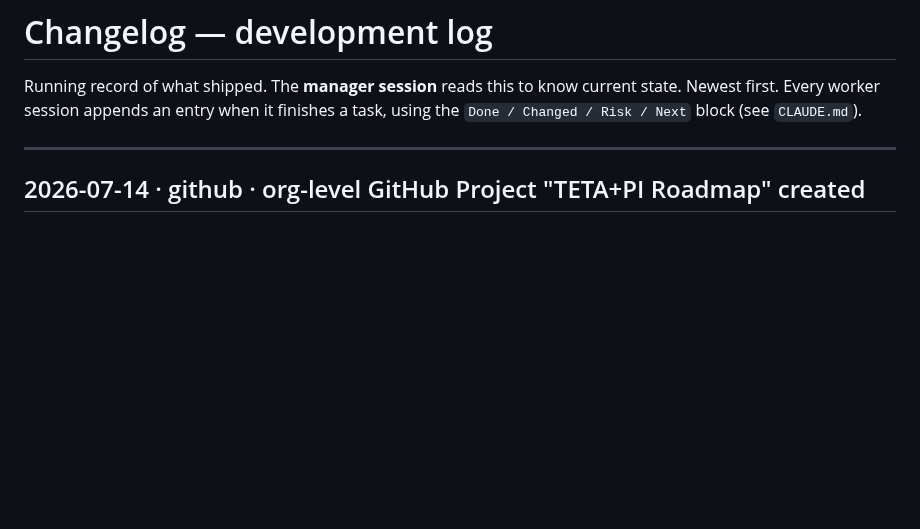
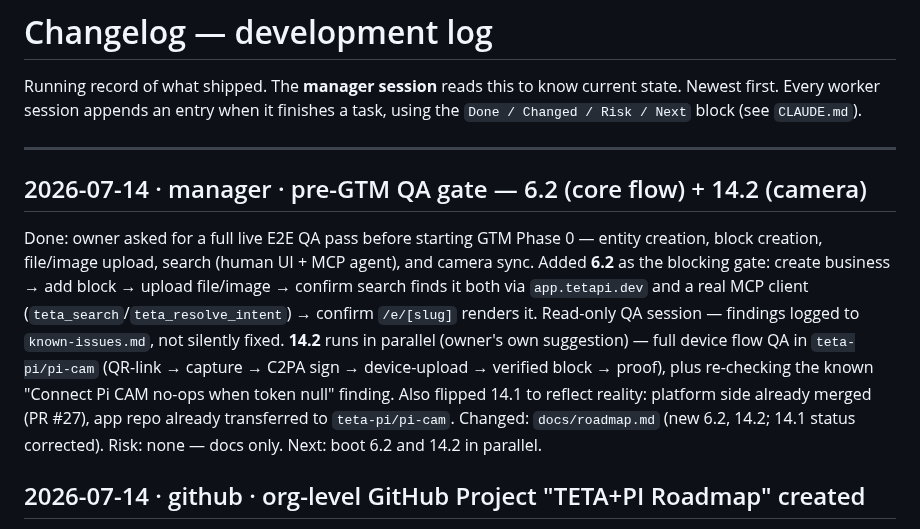
Before and after one commit to teta-pi/infra, a Markdown page: docs/changelog.md, the part around the change. Rendered like a GitHub page; blank space fills up the shorter version.

```diff
--- a/docs/changelog.md
+++ b/docs/changelog.md
@@ -5,6 +5,23 @@ state. Newest first. Every worker session appends an entry when it finishes a ta
 using the `Done / Changed / Risk / Next` block (see `CLAUDE.md`).
 
 ---
+
+## 2026-07-14 · manager · pre-GTM QA gate — 6.2 (core flow) + 14.2 (camera)
+Done: owner asked for a full live E2E QA pass before starting GTM Phase 0 —
+entity creation, block creation, file/image upload, search (human UI + MCP
+agent), and camera sync. Added **6.2** as the blocking gate: create business
+→ add block → upload file/image → confirm search finds it both via
+`app.tetapi.dev` and a real MCP client (`teta_search`/`teta_resolve_intent`)
+→ confirm `/e/[slug]` renders it. Read-only QA session — findings logged to
+`known-issues.md`, not silently fixed. **14.2** runs in parallel (owner's own
+suggestion) — full device flow QA in `teta-pi/pi-cam` (QR-link → capture →
+C2PA sign → device-upload → verified block → proof), plus re-checking the
+known "Connect Pi CAM no-ops when token null" finding. Also flipped 14.1 to
+reflect reality: platform side already merged (PR #27), app repo already
+transferred to `teta-pi/pi-cam`.
+Changed: `docs/roadmap.md` (new 6.2, 14.2; 14.1 status corrected).
+Risk: none — docs only.
+Next: boot 6.2 and 14.2 in parallel.
 
 ## 2026-07-14 · github · org-level GitHub Project "TETA+PI Roadmap" created
 Done: created an **org-level** GitHub Project v2 (github.com/orgs/teta-pi/projects/1)
```
Also changed, not shown: docs/roadmap.md (+3 -1 lines).
